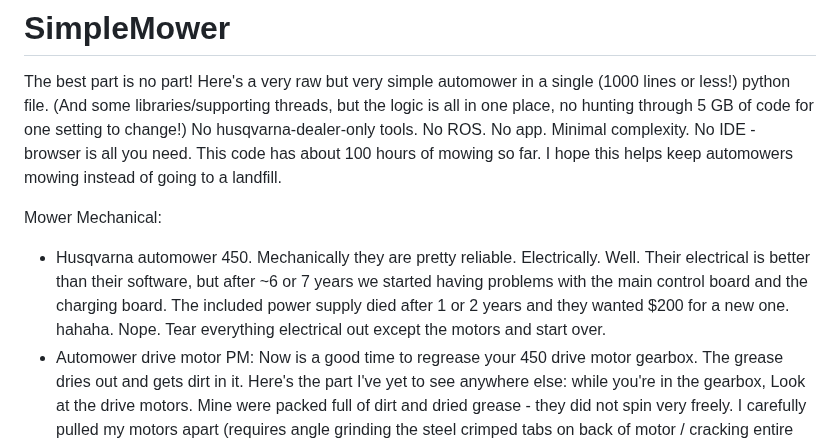
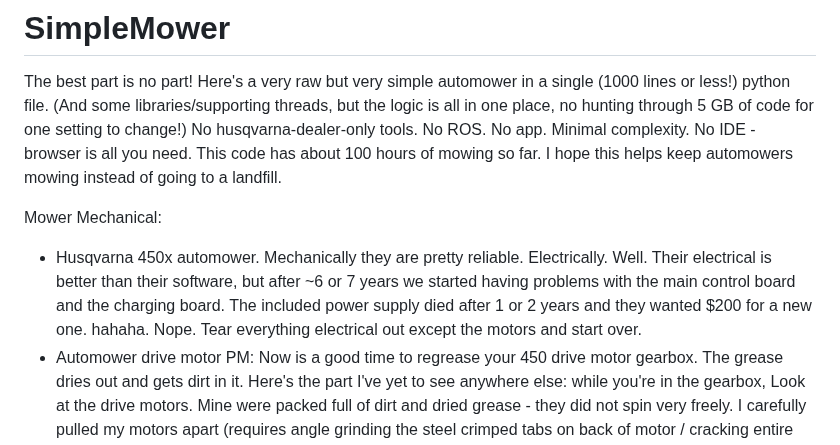
Before and after one commit to AmericanRework/SimpleMower, a Markdown page: README.md, the part around the change. GitHub-like rendering.

```diff
--- a/README.md
+++ b/README.md
@@ -3,7 +3,7 @@ The best part is no part!  Here's a very raw but very simple automower in a sing
 
 
 Mower Mechanical:
-  - Husqvarna automower 450. Mechanically they are pretty reliable. Electrically. Well. Their electrical is better than their software, but after ~6 or 7 years we started having problems with the main control board and the charging board. The included power supply died after 1 or 2 years and they wanted $200 for a new one. hahaha. Nope. Tear everything electrical out except the motors and start over.
+  - Husqvarna 450x automower. Mechanically they are pretty reliable. Electrically. Well. Their electrical is better than their software, but after ~6 or 7 years we started having problems with the main control board and the charging board. The included power supply died after 1 or 2 years and they wanted $200 for a new one. hahaha. Nope. Tear everything electrical out except the motors and start over.
   - Automower drive motor PM: Now is a good time to regrease your 450 drive motor gearbox. The grease dries out and gets dirt in it. Here's the part I've yet to see anywhere else: while you're in the gearbox, Look at the drive motors. Mine were packed full of dirt and dried grease - they did not spin very freely. I carefully pulled my motors apart (requires angle grinding the steel crimped tabs on back of motor / cracking entire shell) and washed all the old gunk out then re-assembled but I bet a solvent soak then maybe an oil bath to ensure motor bearings have at least some lubrication and rust protection could free up a stuck bldc motor.)
   - You could probably hook up the DC motor on cut height to the BBBlue if you actually care. I set it as high as possible so we don't get stuck. I haven't touched it ever since. One more thing to fail.
 
```
